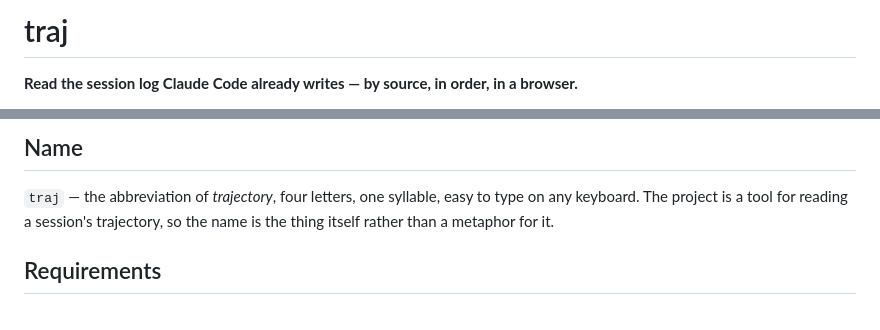
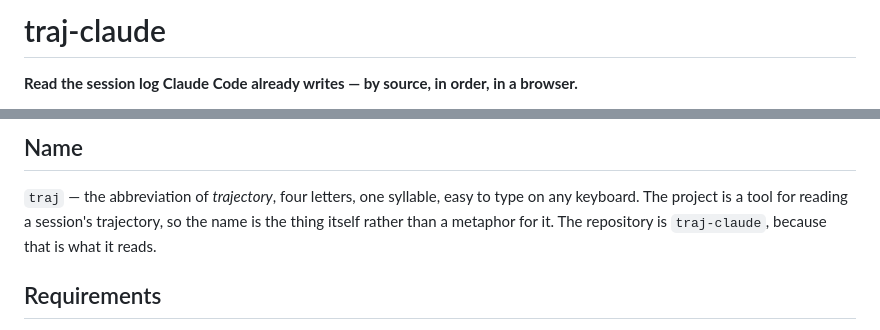
Before and after one commit to abdulwasea89/traj-claude, a Markdown page: README.md, 2 parts joined by grey strips. GitHub-like rendering.

```diff
--- a/README.md
+++ b/README.md
@@ -1,4 +1,4 @@
-# traj
+# traj-claude
 
 **Read the session log Claude Code already writes — by source, in order, in a browser.**
 
@@ -25,7 +25,8 @@ Two ways to look at it:
 
 `traj` — the abbreviation of *trajectory*, four letters, one syllable, easy to
 type on any keyboard. The project is a tool for reading a session's
-trajectory, so the name is the thing itself rather than a metaphor for it.
+trajectory, so the name is the thing itself rather than a metaphor for it. The
+repository is `traj-claude`, because that is what it reads.
 
 ## Requirements
 
```
